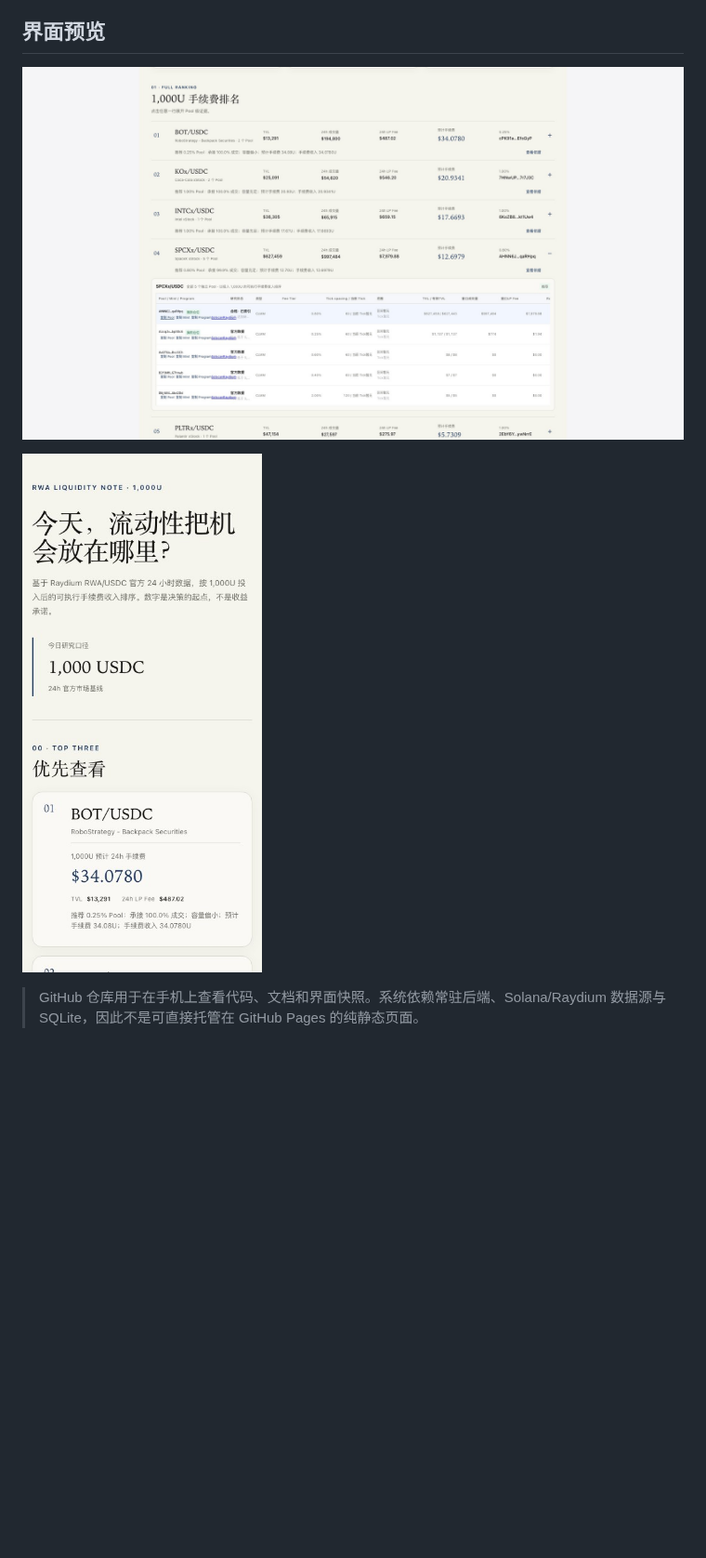
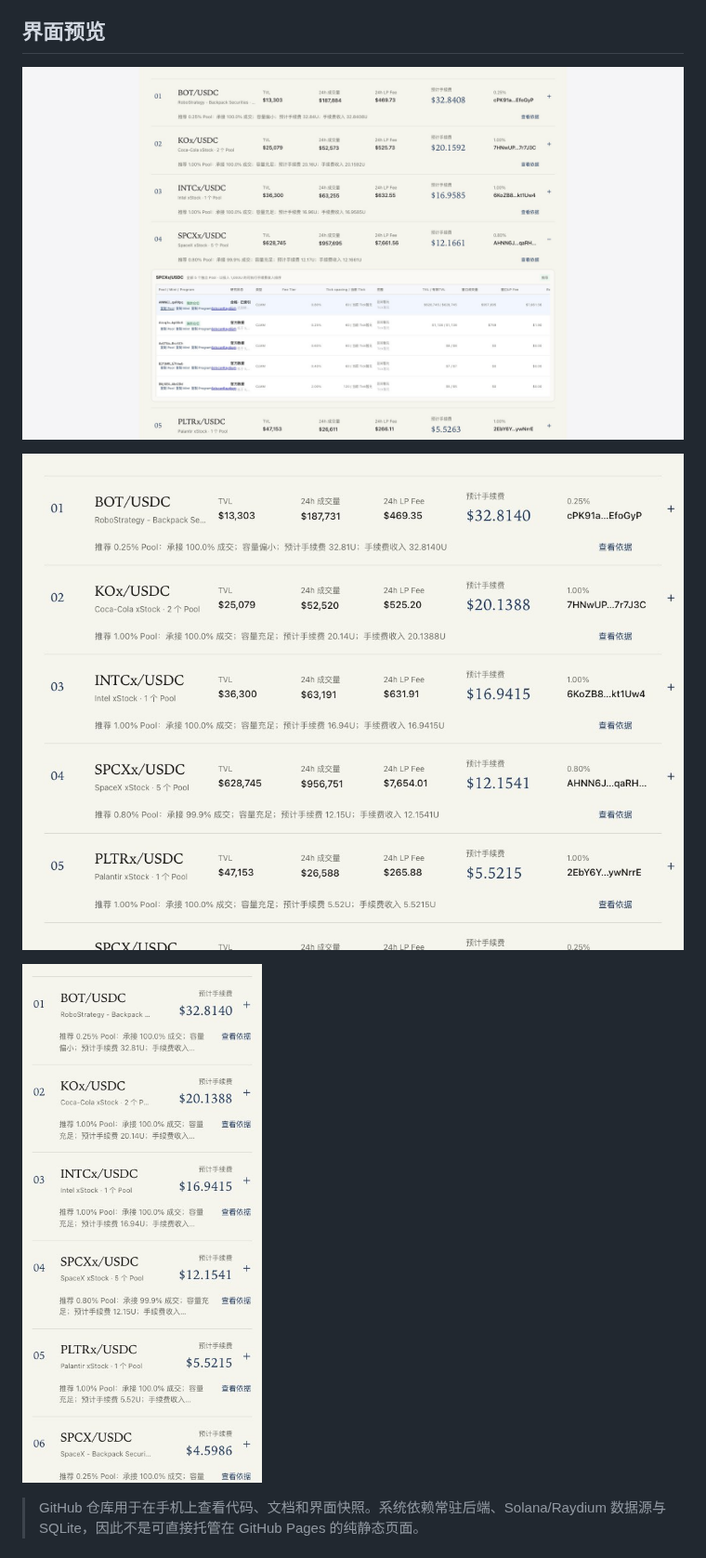
Before and after one commit to fengxiong111/lp-decision-os, a Markdown page: README.md, the part around the change. Shown at 93% size. Drawn GitHub-style; pictures changed too: terminal-e2e-desktop.jpg (added), terminal-e2e-ipad.jpg, terminal-e2e-mobile.jpg; blank space fills up the shorter version.

```diff
--- a/README.md
+++ b/README.md
@@ -4,9 +4,11 @@
 
 ## 界面预览
 
-![1,000U 研究简报](terminal-e2e-1000u.jpg)
+![桌面端排名](terminal-e2e-desktop.jpg)
 
-![手机端研究简报](terminal-e2e-mobile.jpg)
+![iPad 端排名](terminal-e2e-ipad.jpg)
+
+![手机端排名](terminal-e2e-mobile.jpg)
 
 > GitHub 仓库用于在手机上查看代码、文档和界面快照。系统依赖常驻后端、Solana/Raydium 数据源与 SQLite，因此不是可直接托管在 GitHub Pages 的纯静态页面。
 
```
Also changed, not shown: terminal-backend-e2e.jpg, 9 other files.
